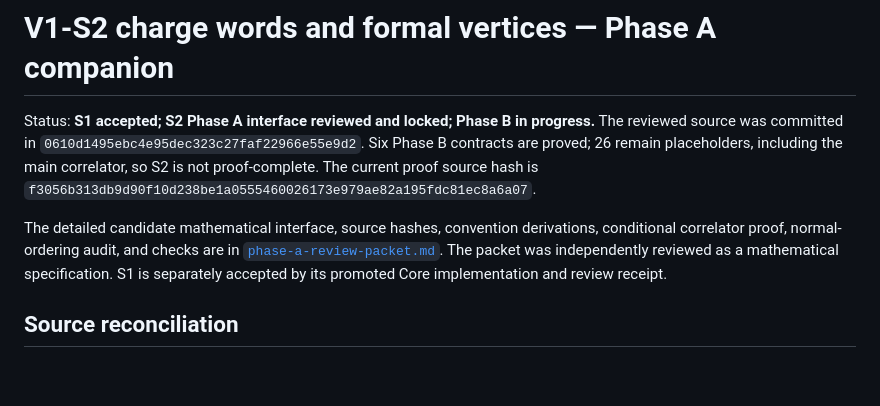
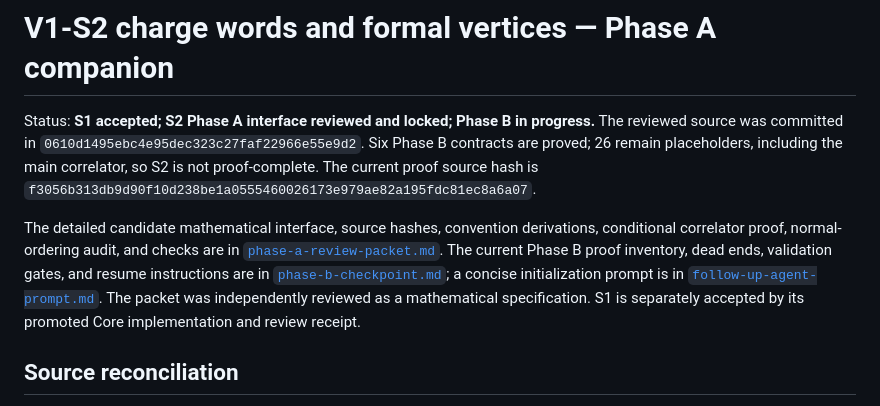
Before and after one commit to lufreitas0000/bosonize-lean, a Markdown page: docs/companion/v1-s2-formal-vertices.md, the part around the change. GitHub-like rendering; blank space fills up the shorter version.

Commit message:
Document V1-S2 proof checkpoint and resume plan

```diff
--- a/docs/companion/v1-s2-formal-vertices.md
+++ b/docs/companion/v1-s2-formal-vertices.md
@@ -5,6 +5,10 @@ Status: **S1 accepted; S2 Phase A interface reviewed and locked; Phase B in prog
 The detailed candidate mathematical interface, source hashes, convention
 derivations, conditional correlator proof, normal-ordering audit, and checks
 are in [`phase-a-review-packet.md`](../../plans/v1-s2/phase-a-review-packet.md).
+The current Phase B proof inventory, dead ends, validation gates, and resume
+instructions are in [`phase-b-checkpoint.md`](../../plans/v1-s2/phase-b-checkpoint.md);
+a concise initialization prompt is in
+[`follow-up-agent-prompt.md`](../../plans/v1-s2/follow-up-agent-prompt.md).
 The packet was independently reviewed as a mathematical specification. S1 is separately accepted by its promoted Core implementation and review receipt.
 
 ## Source reconciliation
```
Also changed, not shown: 2 other files.
